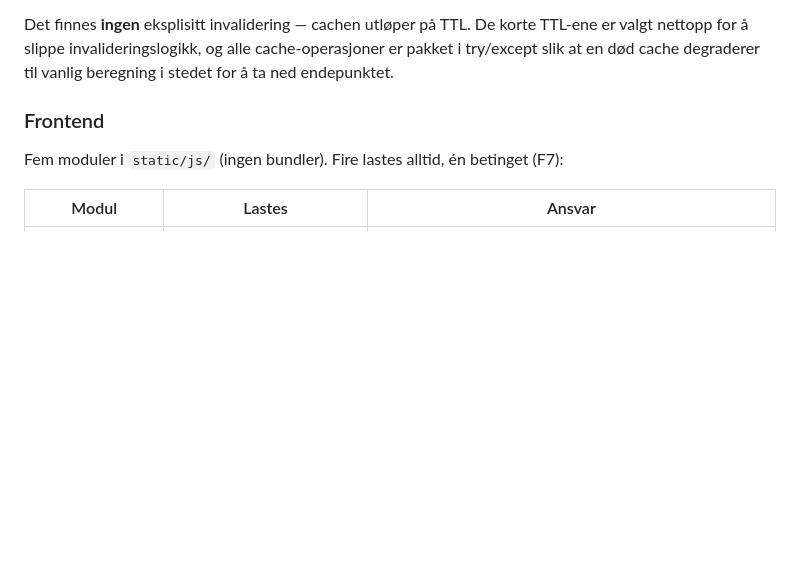
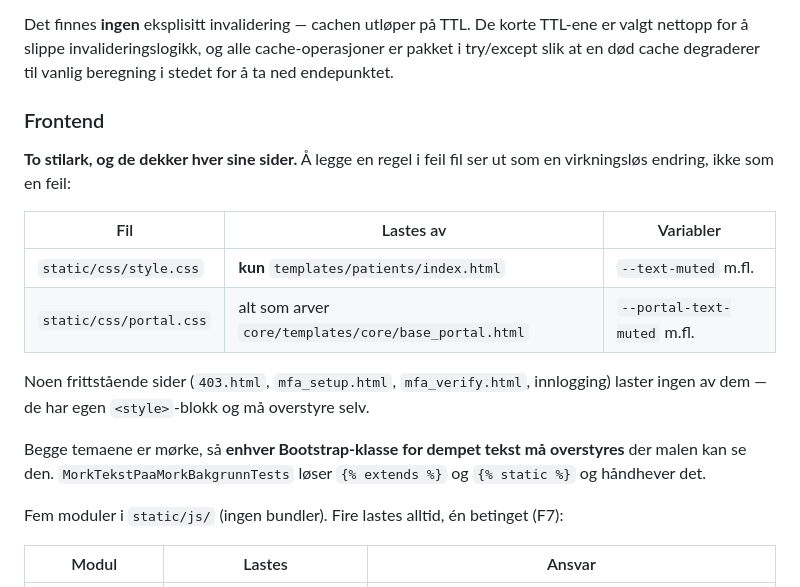
Before and after one commit to Animax1/sanitetsportalen, a Markdown page: CLAUDE.md, the part around the change. GitHub-like rendering; blank space fills up the shorter version.

Commit message:
CLAUDE.md: dokumenter at portalen har to stilark
style.css lastes kun av pasientmodulens index.html; portal.css av alt som
arver base_portal.html. Noen frittstaaende sider laster ingen av dem. Delingen
sto ingen steder, og aa legge en regel i feil fil ser ut som en virkningsloes
endring i stedet for en feil — det kostet en runde i dag.

Co-Authored-By: Claude Opus 5 <noreply@anthropic.com>

```diff
--- a/CLAUDE.md
+++ b/CLAUDE.md
@@ -156,6 +156,21 @@ Det finnes **ingen** eksplisitt invalidering — cachen utløper på TTL. De kor
 
 ### Frontend
 
+**To stilark, og de dekker hver sine sider.** Å legge en regel i feil fil ser ut som en
+virkningsløs endring, ikke som en feil:
+
+| Fil | Lastes av | Variabler |
+|-----|-----------|-----------|
+| `static/css/style.css` | **kun** `templates/patients/index.html` | `--text-muted` m.fl. |
+| `static/css/portal.css` | alt som arver `core/templates/core/base_portal.html` | `--portal-text-muted` m.fl. |
+
+Noen frittstående sider (`403.html`, `mfa_setup.html`, `mfa_verify.html`, innlogging)
+laster ingen av dem — de har egen `<style>`-blokk og må overstyre selv.
+
+Begge temaene er mørke, så **enhver Bootstrap-klasse for dempet tekst må overstyres** der
+malen kan se den. `MorkTekstPaaMorkBakgrunnTests` løser `{% extends %}` og `{% static %}`
+og håndhever det.
+
 Fem moduler i `static/js/` (ingen bundler). Fire lastes alltid, én betinget (F7):
 
 | Modul | Lastes | Ansvar |
```
